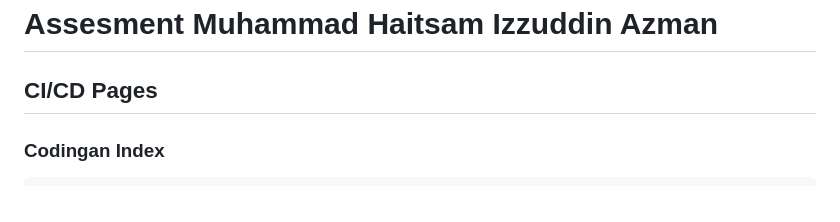
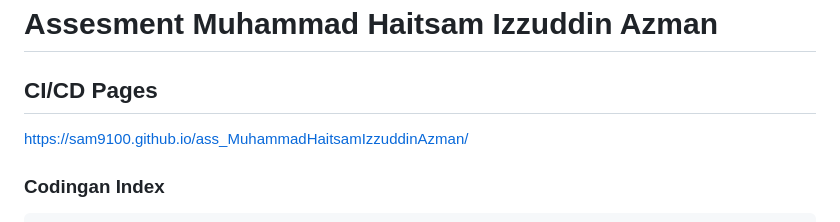
Before and after one commit to Sam9100/ass_MuhammadHaitsamIzzuddinAzman, a Markdown page: README.md, the part around the change. GitHub-like rendering.

````diff
--- a/README.md
+++ b/README.md
@@ -1,7 +1,7 @@
 # Assesment Muhammad Haitsam Izzuddin Azman
 
 ## CI/CD Pages
-
+https://sam9100.github.io/ass_MuhammadHaitsamIzzuddinAzman/
 
 ### Codingan Index
 ``` js
````
